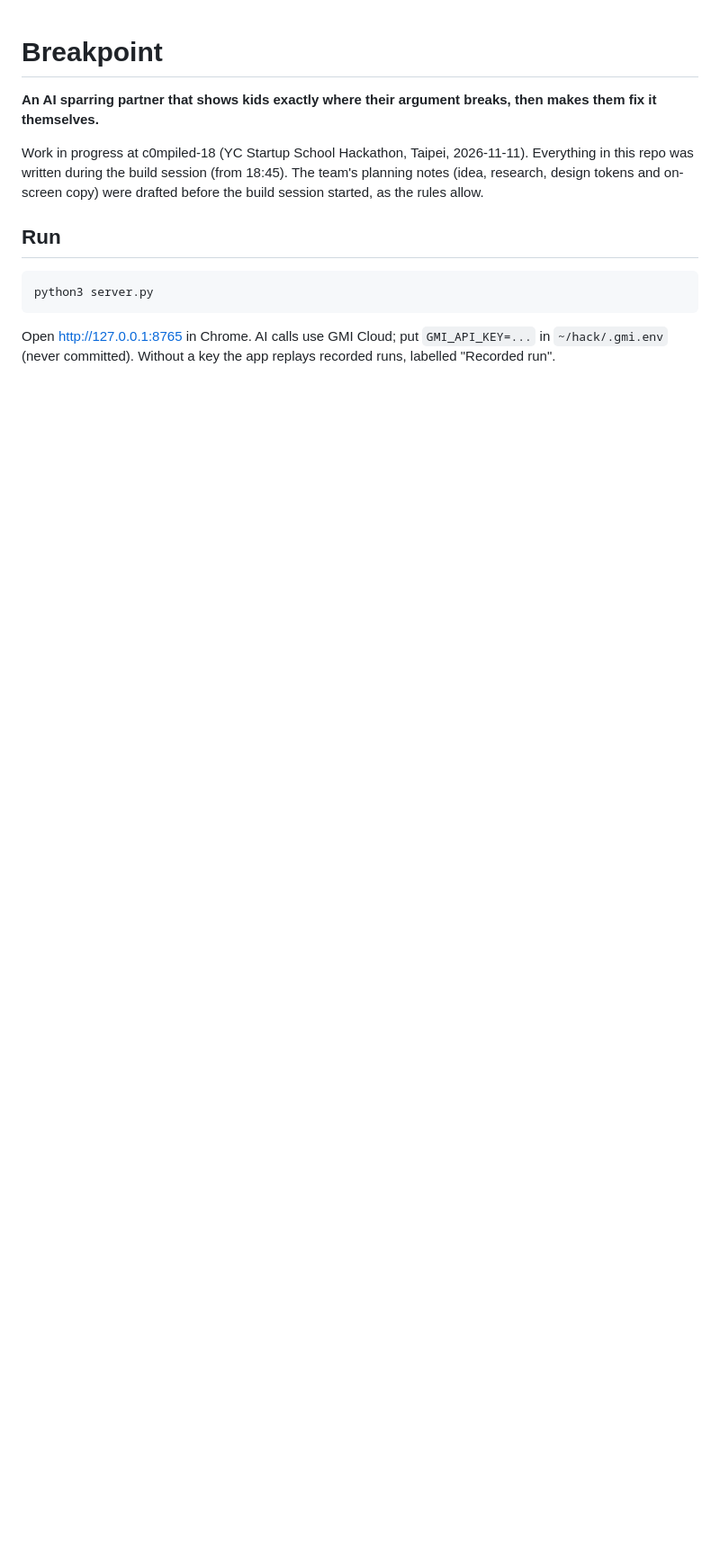
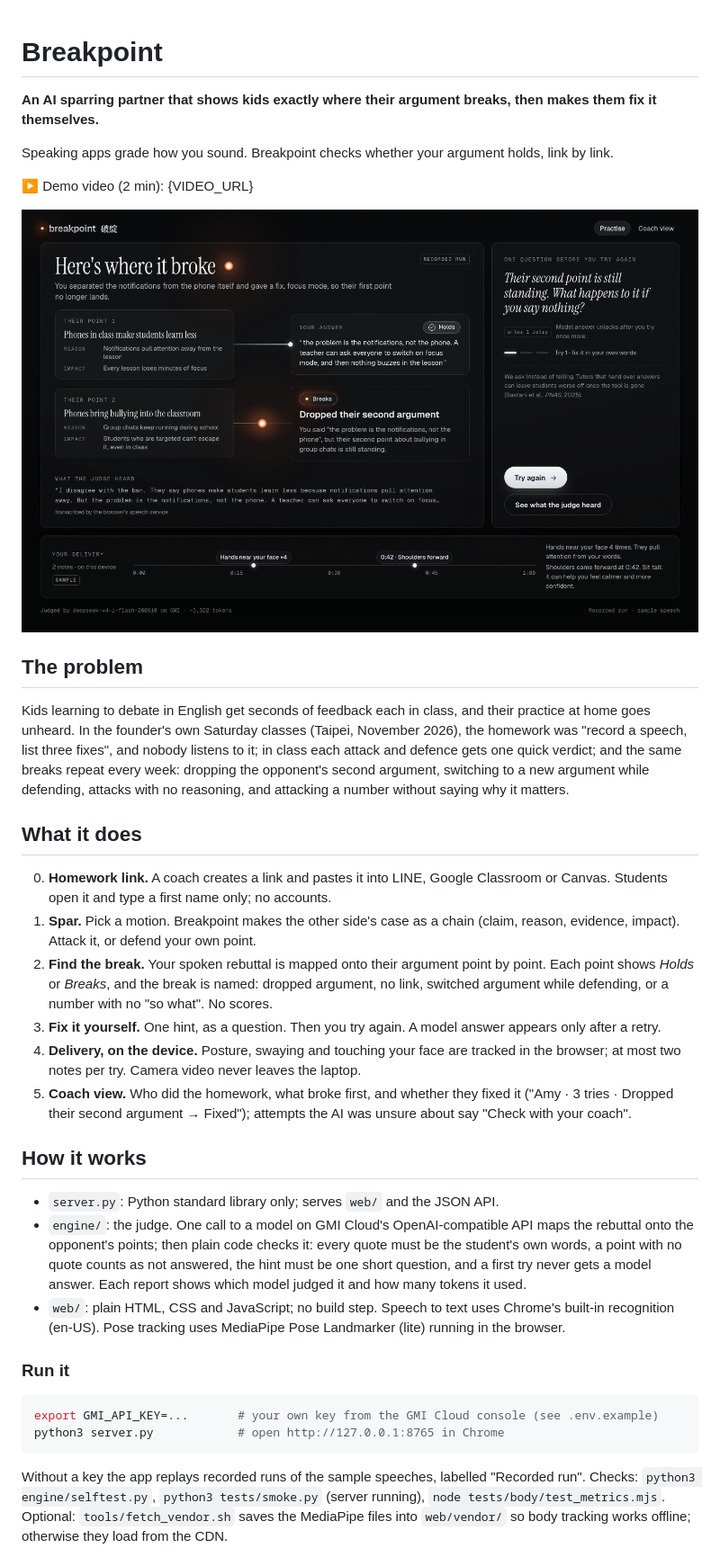
Before and after one commit to buzzboyekh/breakpoint, a Markdown page: README.md, the part around one of its changes. Shown at 90% size. Drawn GitHub-style; pictures changed too: docs/report.png (added); blank space fills up the shorter version.

Commit message:
README, report screenshot, demo flags, vendor fetch script
Co-Authored-By: Claude Fable 5.2 <noreply@anthropic.com>

````diff
--- a/README.md
+++ b/README.md
@@ -2,11 +2,32 @@
 
 **An AI sparring partner that shows kids exactly where their argument breaks, then makes them fix it themselves.**
 
-Work in progress at c0mpiled-18 (YC Startup School Hackathon, Taipei, 2026-11-11). Everything in this repo was written during the build session (from 18:45). The team's planning notes (idea, research, design tokens and on-screen copy) were drafted before the build session started, as the rules allow.
+Speaking apps grade how you sound. Breakpoint checks whether your argument holds, link by link.
 
-## Run
+▶ Demo video (2 min): {VIDEO_URL}
+
+![Breakpoint report: the broken link in an argument](docs/report.png)
+
+## The problem
+Kids learning to debate in English get seconds of feedback each in class, and their practice at home goes unheard. In the founder's own Saturday classes (Taipei, November 2026), the homework was "record a speech, list three fixes", and nobody listens to it; in class each attack and defence gets one quick verdict; and the same breaks repeat every week: dropping the opponent's second argument, switching to a new argument while defending, attacks with no reasoning, and attacking a number without saying why it matters.
+
+## What it does
+0. **Homework link.** A coach creates a link and pastes it into LINE, Google Classroom or Canvas. Students open it and type a first name only; no accounts.
+1. **Spar.** Pick a motion. Breakpoint makes the other side's case as a chain (claim, reason, evidence, impact). Attack it, or defend your own point.
+2. **Find the break.** Your spoken rebuttal is mapped onto their argument point by point. Each point shows *Holds* or *Breaks*, and the break is named: dropped argument, no link, switched argument while defending, or a number with no "so what". No scores.
+3. **Fix it yourself.** One hint, as a question. Then you try again. A model answer appears only after a retry.
+4. **Delivery, on the device.** Posture, swaying and touching your face are tracked in the browser; at most two notes per try. Camera video never leaves the laptop.
+5. **Coach view.** Who did the homework, what broke first, and whether they fixed it ("Amy · 3 tries · Dropped their second argument → Fixed"); attempts the AI was unsure about say "Check with your coach".
+
+## How it works
+- `server.py`: Python standard library only; serves `web/` and the JSON API.
+- `engine/`: the judge. One call to a model on GMI Cloud's OpenAI-compatible API maps the rebuttal onto the opponent's points; then plain code checks it: every quote must be the student's own words, a point with no quote counts as not answered, the hint must be one short question, and a first try never gets a model answer. Each report shows which model judged it and how many tokens it used.
+- `web/`: plain HTML, CSS and JavaScript; no build step. Speech to text uses Chrome's built-in recognition (en-US). Pose tracking uses MediaPipe Pose Landmarker (lite) running in the browser.
+
+### Run it
 ```bash
-python3 server.py
+export GMI_API_KEY=...       # your own key from the GMI Cloud console (see .env.example)
+python3 server.py            # open http://127.0.0.1:8765 in Chrome
 ```
-Open http://127.0.0.1:8765 in Chrome. AI calls use GMI Cloud; put `GMI_API_KEY=...` in `~/hack/.gmi.env` (never committed). Without a key the app replays recorded runs, labelled "Recorded run".
+Without a key the app replays recorded runs of the sample speeches, labelled "Recorded run". Checks: `python3 engine/selftest.py`, `python3 tests/smoke.py` (server running), `node tests/body/test_metrics.mjs`. Optional: `tools/fetch_vendor.sh` saves the MediaPipe files into `web/vendor/` so body tracking works offline; otherwise they load from the CDN.
 
````
Also changed, not shown: other parts of README.md (+19 -1 lines), 2 other files.
